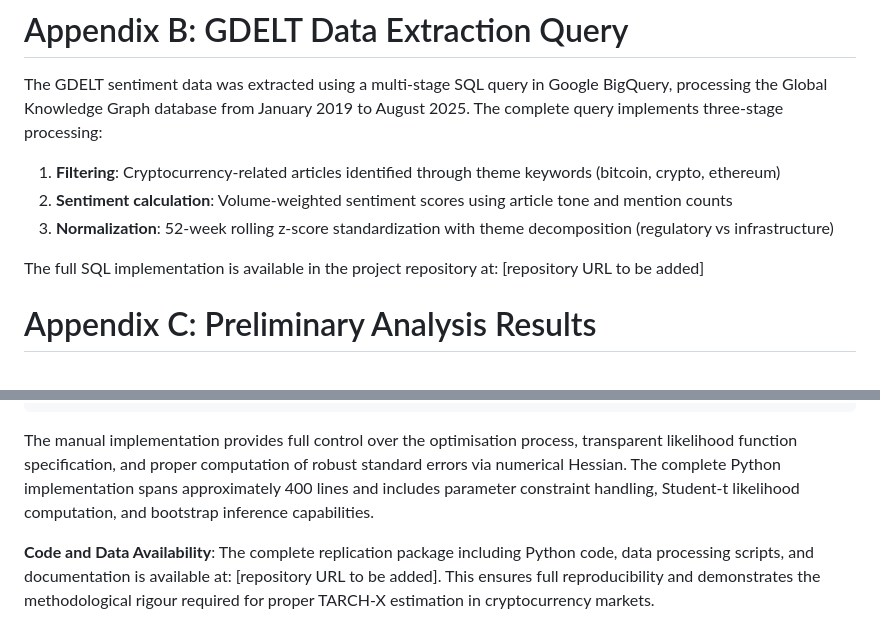
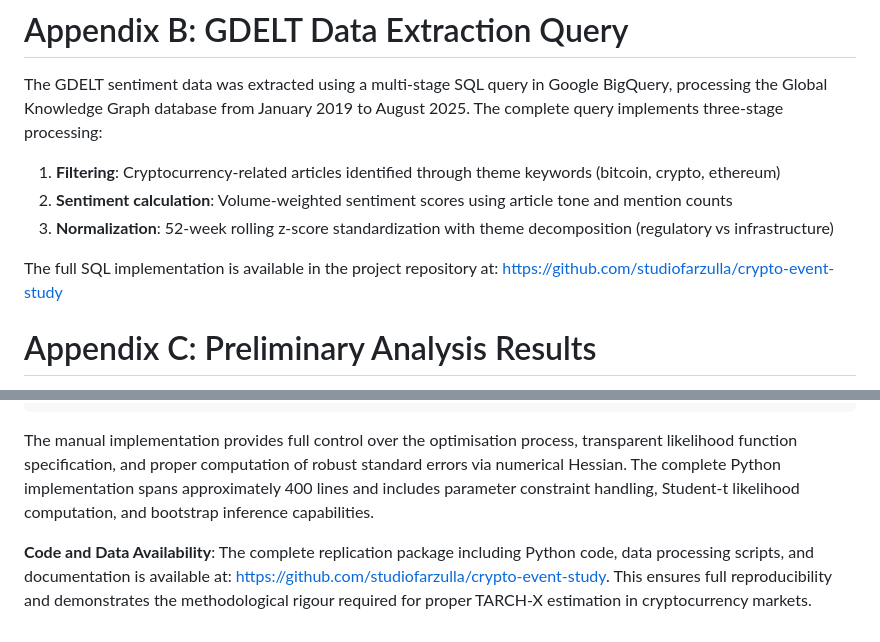
Before and after one commit to studiofarzulla/crypto-event-study, a Markdown page: Farzulla_2025_Cryptocurrency_Heterogeneity.md, 2 parts joined by grey strips. GitHub-like rendering.

Commit message:
Add repository URLs to code availability statements
Updated manuscript and HTML with GitHub repo link:
https://github.com/studiofarzulla/crypto-event-study

🤖 Generated with [Claude Code](https://claude.com/claude-code)

Co-Authored-By: Claude <noreply@anthropic.com>

```diff
--- a/Farzulla_2025_Cryptocurrency_Heterogeneity.md
+++ b/Farzulla_2025_Cryptocurrency_Heterogeneity.md
@@ -829,7 +829,7 @@ The GDELT sentiment data was extracted using a multi-stage SQL query in Google B
 2. **Sentiment calculation**: Volume-weighted sentiment scores using article tone and mention counts
 3. **Normalization**: 52-week rolling z-score standardization with theme decomposition (regulatory vs infrastructure)
 
-The full SQL implementation is available in the project repository at: [repository URL to be added]
+The full SQL implementation is available in the project repository at: https://github.com/studiofarzulla/crypto-event-study
 
 # Appendix C: Preliminary Analysis Results
 
@@ -860,4 +860,4 @@ Given limitations in existing econometric software for implementing exogenous va
 
 The manual implementation provides full control over the optimisation process, transparent likelihood function specification, and proper computation of robust standard errors via numerical Hessian. The complete Python implementation spans approximately 400 lines and includes parameter constraint handling, Student-t likelihood computation, and bootstrap inference capabilities.
 
-**Code and Data Availability**: The complete replication package including Python code, data processing scripts, and documentation is available at: [repository URL to be added]. This ensures full reproducibility and demonstrates the methodological rigour required for proper TARCH-X estimation in cryptocurrency markets.
+**Code and Data Availability**: The complete replication package including Python code, data processing scripts, and documentation is available at: https://github.com/studiofarzulla/crypto-event-study. This ensures full reproducibility and demonstrates the methodological rigour required for proper TARCH-X estimation in cryptocurrency markets.
```
